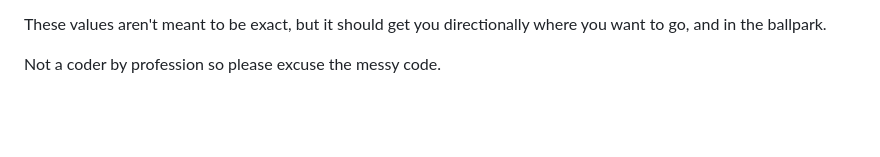
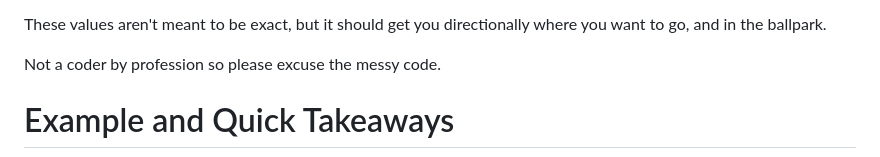
Before and after one commit to ahilario/ArrowCalculator, a Markdown page: README.md, the part around one of its changes. GitHub-like rendering; blank space fills up the shorter version.

```diff
--- a/README.md
+++ b/README.md
@@ -25,4 +25,5 @@ the ballpark.
 Not a coder by profession so please excuse the messy code.
 
 
+# Example and Quick Takeaways
 
```
Also changed, not shown: other parts of README.md (+3 -1 lines).
